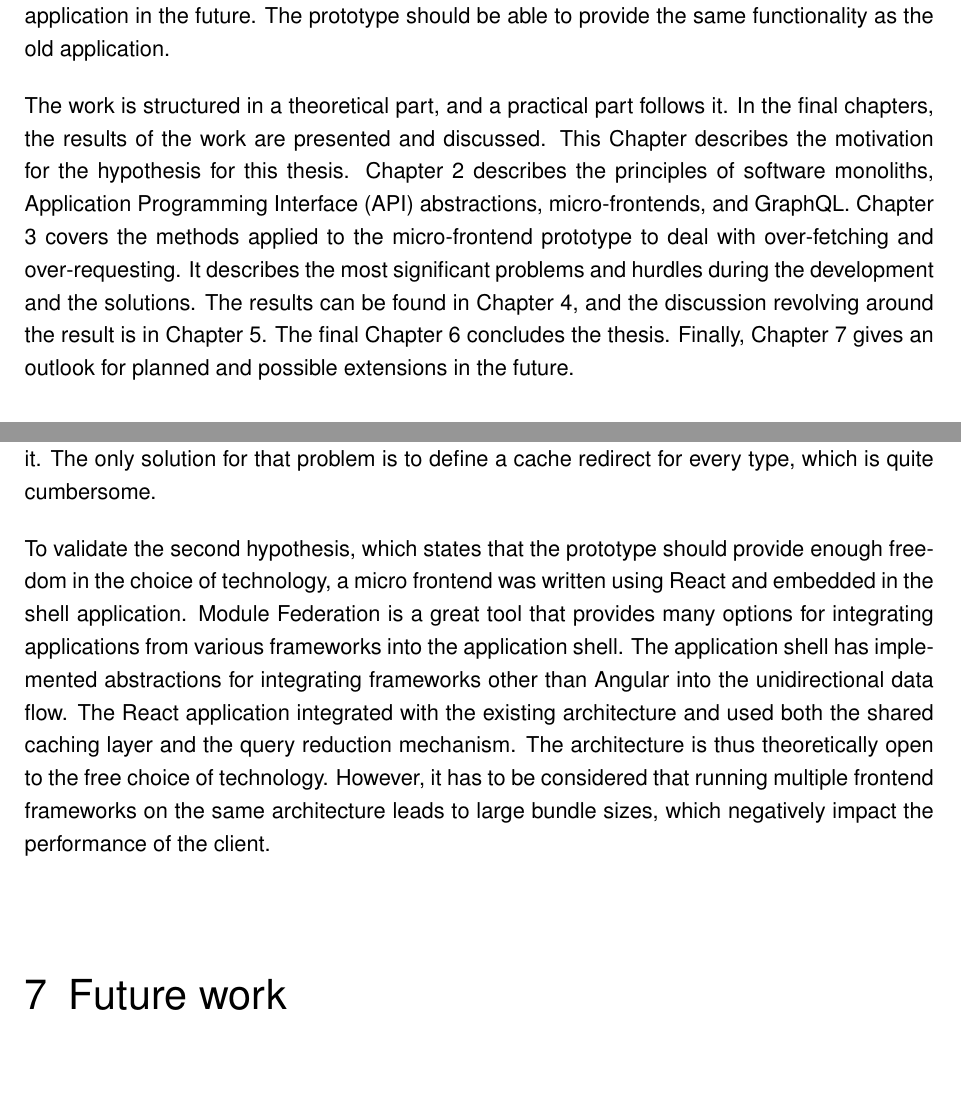
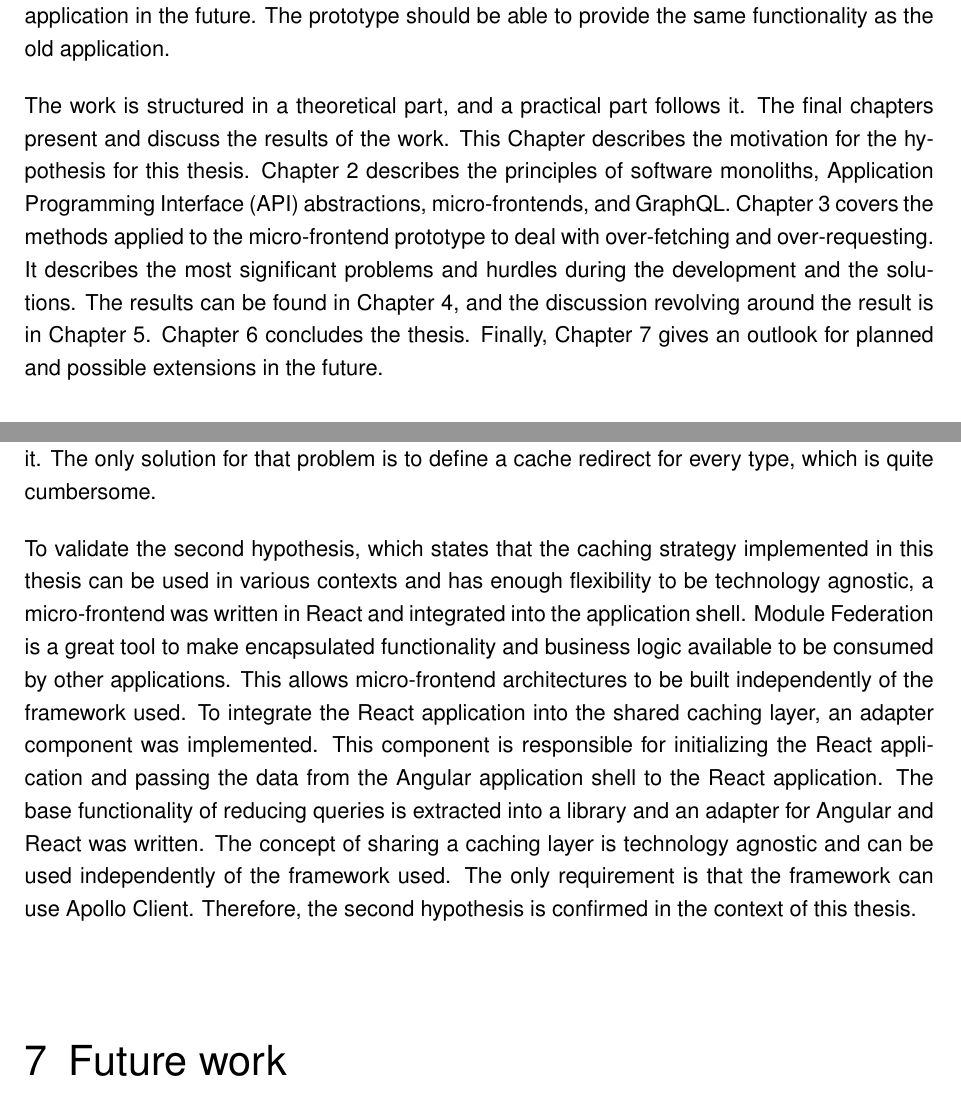
Before and after one commit to FlorianMold/master-thesis-graphql, a LaTeX thesis (index.tex, which reads chapters/conclusion.tex, chapters/introduction.tex): two parts of pages 8 and 89 of 100, joined at a grey line, cut so that both start at the same text, the shorter picture padded with empty space. Compiled offline with pdfLaTeX; an older LaTeX class or package is replaced by its successor.

Commit message:
rework conclusion

```diff
--- a/chapters/conclusion.tex
+++ b/chapters/conclusion.tex
@@ -31,4 +31,6 @@ The use cases of the built prototype do not leverage the potential of query redu
 
 \bigskip
 
-\noindent To validate the second hypothesis, which states that the prototype should provide enough freedom in the choice of technology, a micro frontend was written using React and embedded in the shell application. Module Federation is a great tool that provides many options for integrating applications from various frameworks into the application shell. The application shell has implemented abstractions for integrating frameworks other than Angular into the unidirectional data flow. The React application integrated with the existing architecture and used both the shared caching layer and the query reduction mechanism. The architecture is thus theoretically open to the free choice of technology. However, it has to be considered that running multiple frontend frameworks on the same architecture leads to large bundle sizes, which negatively impact the performance of the client.
+% The caching strategy proposed in this thesis is versatile enough to be effectively implemented in various contexts, providing sufficient flexibility to be technology agnostic.
+
+\noindent To validate the second hypothesis, which states that the caching strategy implemented in this thesis can be used in various contexts and has enough flexibility to be technology agnostic, a micro-frontend was written in React and integrated into the application shell. Module Federation is a great tool to make encapsulated functionality and business logic available to be consumed by other applications. This allows micro-frontend architectures to be built independently of the framework used. To integrate the React application into the shared caching layer, an adapter component was implemented. This component is responsible for initializing the React application and passing the data from the Angular application shell to the React application. The base functionality of reducing queries is extracted into a library and an adapter for Angular and React was written. The concept of sharing a caching layer is technology agnostic and can be used independently of the framework used. The only requirement is that the framework can use Apollo Client. Therefore, the second hypothesis is confirmed in the context of this thesis.
--- a/chapters/introduction.tex
+++ b/chapters/introduction.tex
@@ -6,7 +6,7 @@ The company AGnet\footnote{\url{https://www.agnet.at/}} has an outdated monolith
 
 \bigskip
 
-\noindent The work is structured in a theoretical part, and a practical part follows it. In the final chapters, the results of the work are presented and discussed. This Chapter describes the motivation for the hypothesis for this thesis. Chapter \ref{chapter:background} describes the principles of software monoliths, \ac{API} abstractions, micro-frontends, and GraphQL. Chapter \ref{chapter:applied-methods} covers the methods applied to the micro-frontend prototype to deal with over-fetching and over-requesting. It describes the most significant problems and hurdles during the development and the solutions. The results can be found in Chapter \ref{chapter:results}, and the discussion revolving around the result is in Chapter \ref{chapter:discussion}. The final Chapter \ref{chapter:conclusion} concludes the thesis. Finally, Chapter \ref{chapter:future-work} gives an outlook for planned and possible extensions in the future.
+\noindent The work is structured in a theoretical part, and a practical part follows it. The final chapters present and discuss the results of the work. This Chapter describes the motivation for the hypothesis for this thesis. Chapter \ref{chapter:background} describes the principles of software monoliths, \ac{API} abstractions, micro-frontends, and GraphQL. Chapter \ref{chapter:applied-methods} covers the methods applied to the micro-frontend prototype to deal with over-fetching and over-requesting. It describes the most significant problems and hurdles during the development and the solutions. The results can be found in Chapter \ref{chapter:results}, and the discussion revolving around the result is in Chapter \ref{chapter:discussion}. Chapter \ref{chapter:conclusion} concludes the thesis. Finally, Chapter \ref{chapter:future-work} gives an outlook for planned and possible extensions in the future.
 
 \section{Motivation}\label{section:introduction:motivation}
 
```
Also changed, not shown: chapters/introduction.tex (2 more changed lines).
